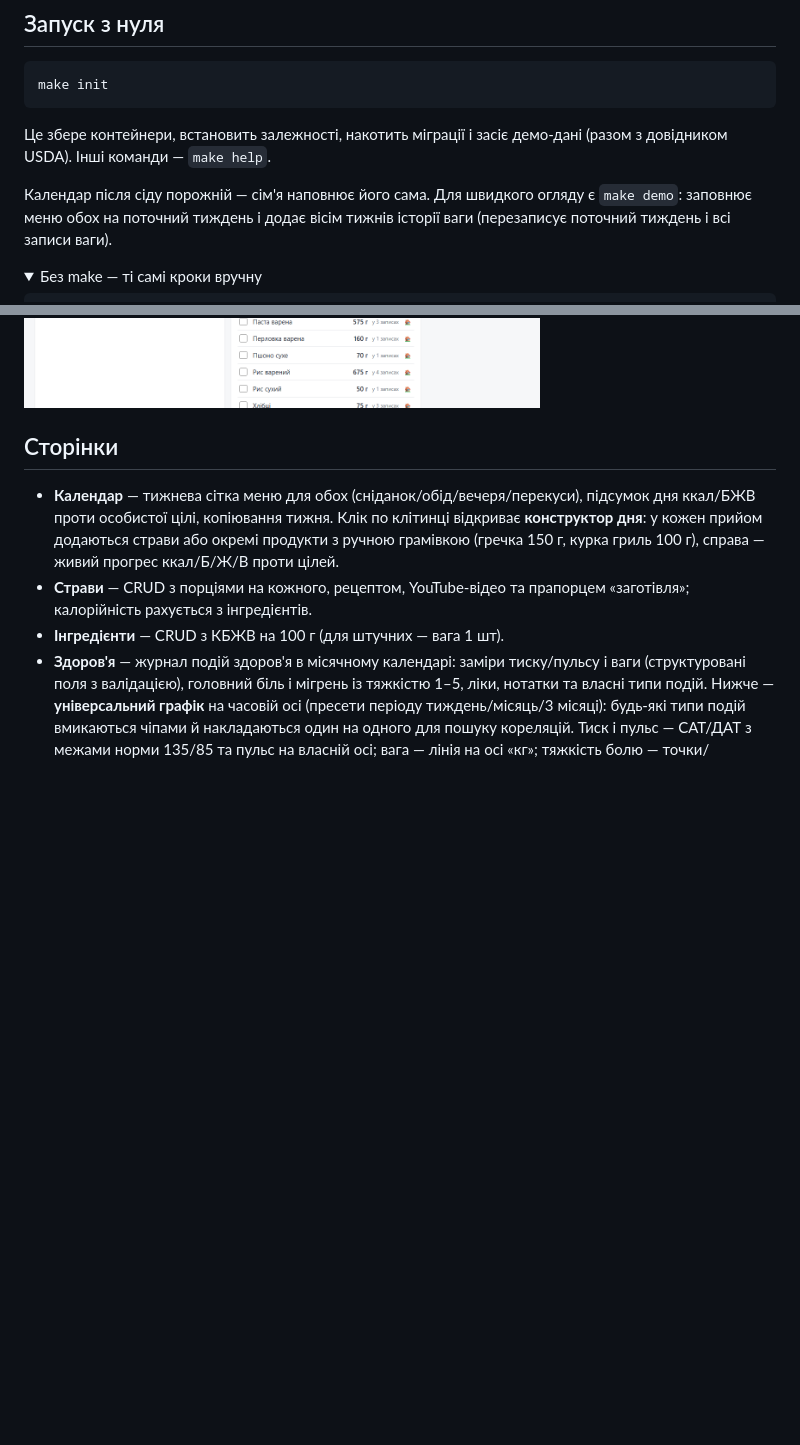
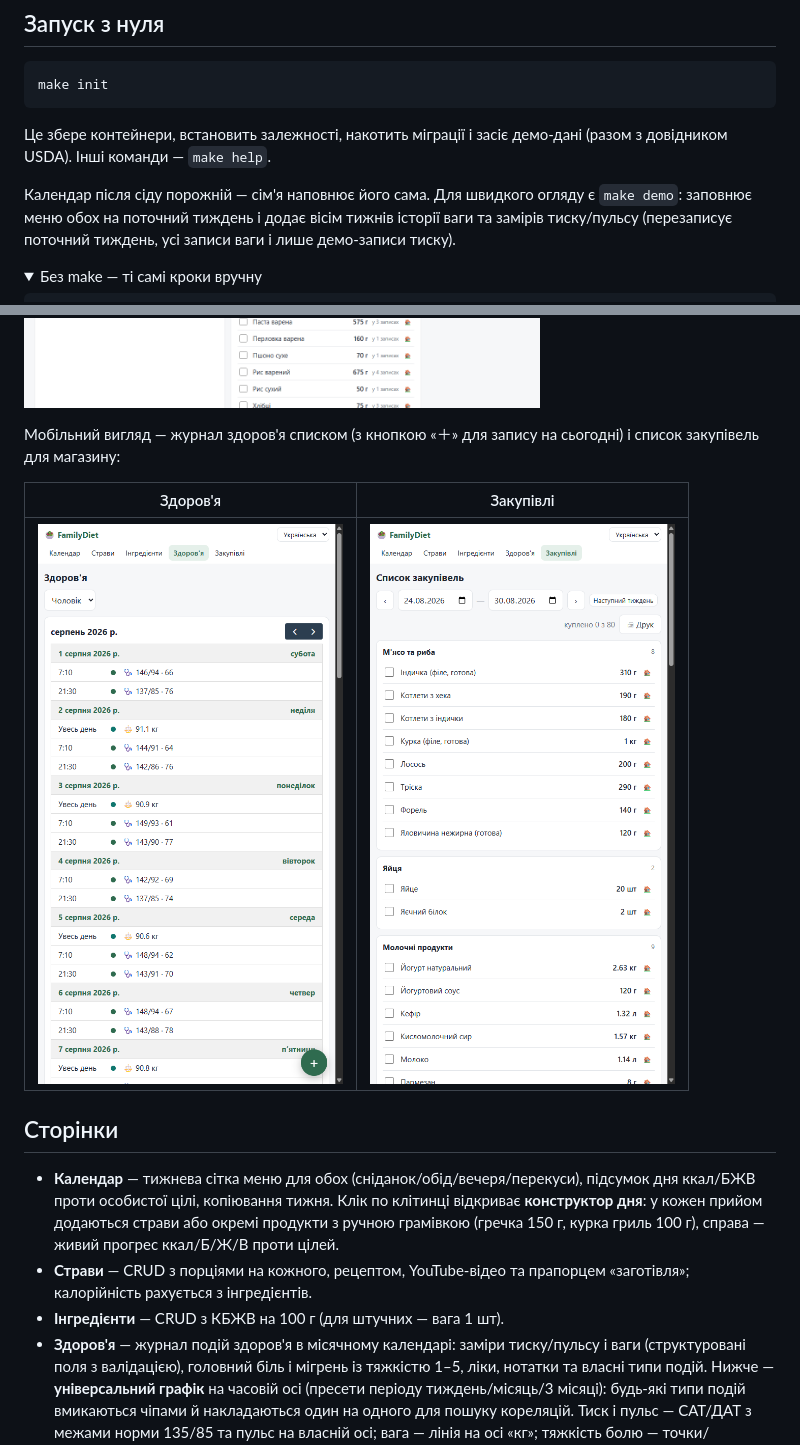
Before and after one commit to YlikScherbak/FamilyDiet, a Markdown page: README.md, 2 parts joined by grey strips. Drawn GitHub-style; pictures changed too: .docs/screenshots/mobile-health.png (added), .docs/screenshots/mobile-shopping.png (added); folded sections open; blank space fills up the shorter version.

```diff
--- a/README.md
+++ b/README.md
@@ -29,7 +29,8 @@ make init
 
 Календар після сіду порожній — сім'я наповнює його сама. Для швидкого огляду
 є `make demo`: заповнює меню обох на поточний тиждень і додає вісім тижнів
-історії ваги (перезаписує поточний тиждень і всі записи ваги).
+історії ваги та замірів тиску/пульсу (перезаписує поточний тиждень, усі записи
+ваги і лише демо-записи тиску).
 
 <details>
 <summary>Без make — ті самі кроки вручну</summary>
@@ -115,6 +116,12 @@ fly deploy
 Список закупівель — агрегація інгредієнтів із меню за довільний період, групи за категоріями, позначки «куплено» та «є вдома» (зберігаються в БД, зручно відмічати з телефона в магазині):
 
 ![Закупівлі](.docs/screenshots/shopping.png)
+
+Мобільний вигляд — журнал здоров'я списком (з кнопкою «＋» для запису на сьогодні) і список закупівель для магазину:
+
+| Здоров'я | Закупівлі |
+| --- | --- |
+| ![Здоров'я на телефоні](.docs/screenshots/mobile-health.png) | ![Закупівлі на телефоні](.docs/screenshots/mobile-shopping.png) |
 
 ## Сторінки
 
```
Also changed, not shown: other parts of README.md (+9 -4 lines), .docs/screenshots/health.png, .docs/screenshots/report.png, 1 other file.
